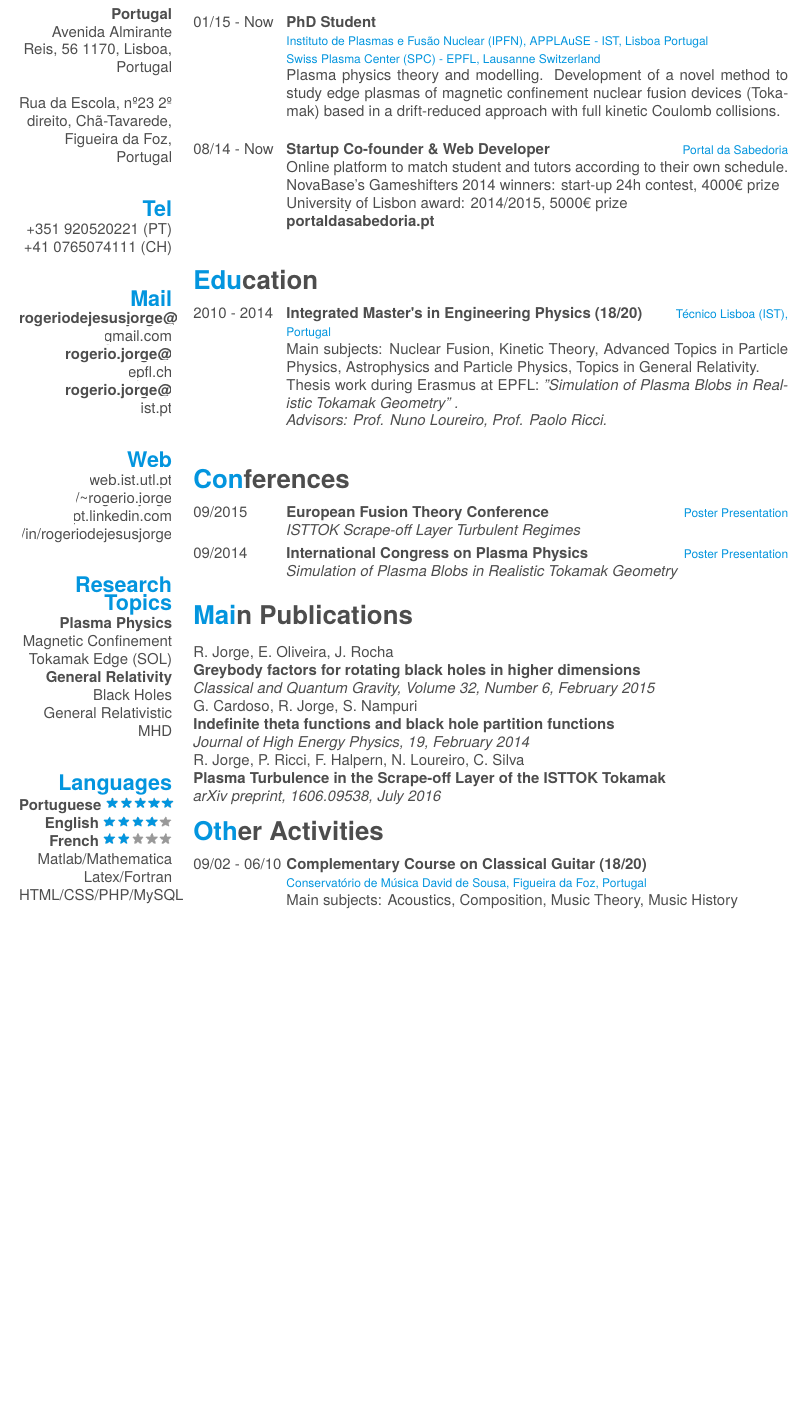
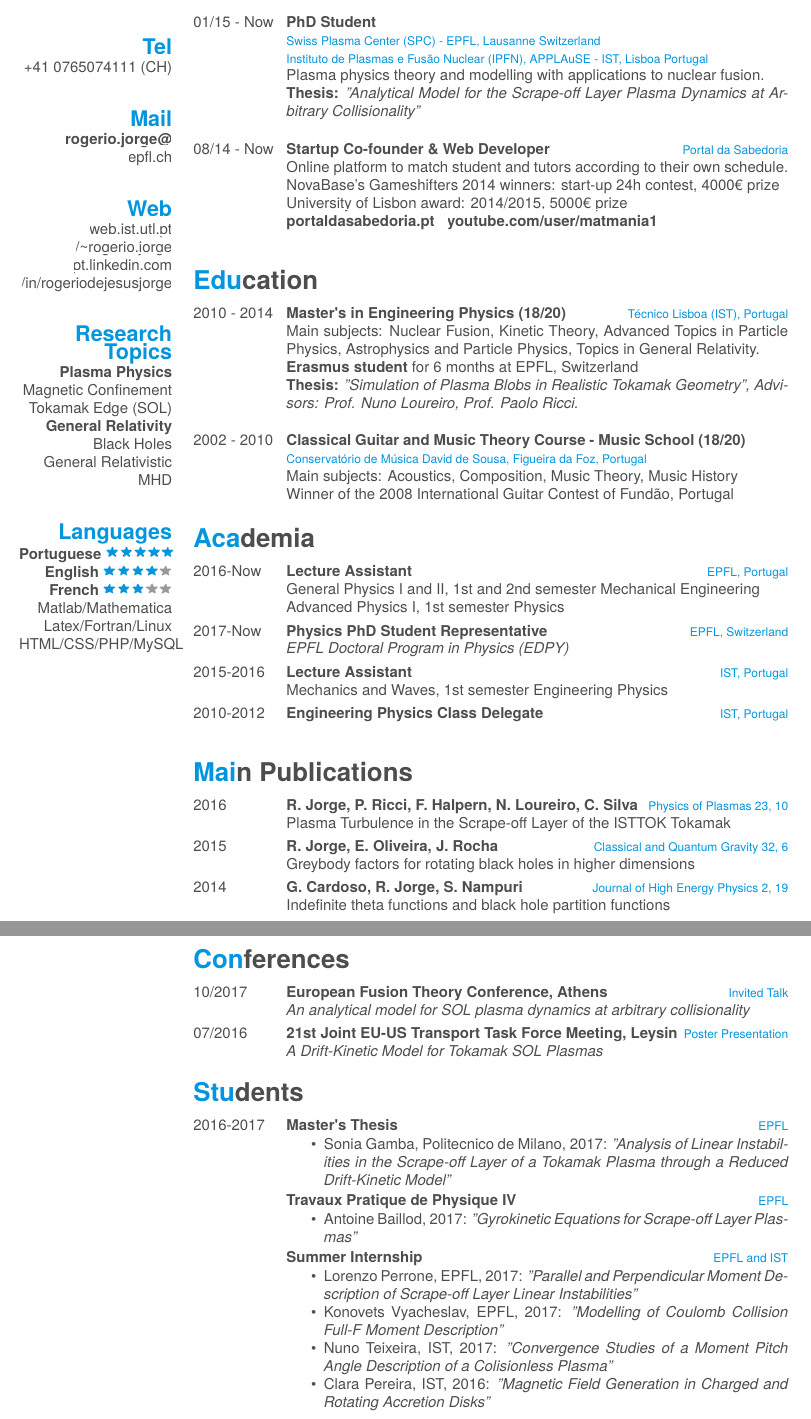
Before and after one commit to Rogeriodejesusjorge/curriculum, a LaTeX CV (cv.tex): part of the page before the commit and two parts of pages 1 and 2 of 2 after it, the two joined at a grey line, cut at the place of the change, the shorter picture padded with empty space. The pictures show the PDF file cv.pdf that the author committed with the source.

Commit message:
Updated August 2017

```diff
--- a/cv.tex
+++ b/cv.tex
@@ -33,13 +33,13 @@
     ~
-    \textbf{Portugal}
-    Avenida Almirante Reis, 56 1170, Lisboa, Portugal
+    %\textbf{Portugal}
+    %Avenida Almirante Reis, 56 1170, Lisboa, Portugal
     ~
-    Rua da Escola, nº23 2º direito, Chã-Tavarede, Figueira da Foz, Portugal
+    %Rua da Escola, nº23 2º direito, Chã-Tavarede, Figueira da Foz, Portugal
     ~
   \section{Tel}
-    +351 920520221 (PT)
+    %+351 920520221 (PT)
     +41 0765074111 (CH)
     ~
   \section{Mail}
-    \href{mailto:rogeriodejesusjorge@gmail.com}{\textbf{rogeriodejesusjorge@}\\gmail.com}
+    %\href{mailto:rogeriodejesusjorge@gmail.com}{\textbf{rogeriodejesusjorge@}\\gmail.com}
     \href{mailto:rogerio.jorge@epfl.ch}{\textbf{rogerio.jorge@}\\epfl.ch}
@@ -73,9 +73,9 @@
   \section{Languages}
     \textbf{Portuguese}\includegraphics[scale=0.40]{img/5stars.png}
     \textbf{English}\includegraphics[scale=0.40]{img/4stars.png}
-    \textbf{French}\includegraphics[scale=0.40]{img/2stars.png}
+    \textbf{French}\includegraphics[scale=0.40]{img/3stars.png}
     Matlab/Mathematica
-    Latex/Fortran
+    Latex/Fortran/Linux
     HTML/CSS/PHP/MySQL
 \end{aside}
 
@@ -89,6 +89,6 @@
     \\
-    Swiss Plasma Center (SPC) - EPFL, Lausanne Switzerland}
-    {Plasma physics theory and modelling. Development of a novel method to study edge plasmas of magnetic confinement nuclear fusion devices (Tokamak) based in a drift-reduced approach with full kinetic Coulomb collisions.\\}
+    Instituto de Plasmas e Fusão Nuclear (IPFN), APPLAuSE - IST, Lisboa Portugal}
+    {Plasma physics theory and modelling with applications to nuclear fusion.\\ \textbf{Thesis:} \emph{"Analytical Model for the Scrape-off Layer Plasma Dynamics at Arbitrary Collisionality"}\\}
   \entry
     {08/14 - Now}
     {Startup Co-founder \& Web Developer}
@@ -101,56 +101,123 @@
     \\
     %Santander Totta 2015: development of online educational videos on calculus
     %\\
-    \href{http://portaldasabedoria.pt}{\textbf{portaldasabedoria.pt}}\\}
+    \href{http://portaldasabedoria.pt}{\textbf{portaldasabedoria.pt}}
+    ~
+    \href{http://youtube.com/user/matmania1}{\textbf{youtube.com/user/matmania1}}\\}
 \end{entrylist}
 
 \section{Education}
 \begin{entrylist}
   \entry
     {2010 - 2014}
-    {Integrated Master's in Engineering Physics (18/20)}
+    {Master's in Engineering Physics (18/20)}
     {Técnico Lisboa (IST), Portugal}
     {Main subjects: Nuclear Fusion, Kinetic Theory, Advanced Topics in Particle Physics, Astrophysics and Particle Physics, Topics in General Relativity.\\
-    Thesis work during Erasmus at EPFL: \emph{"Simulation of Plasma Blobs in Realistic Tokamak Geometry"      .}\\
+    \textbf{Erasmus student} for 6 months at EPFL, Switzerland\\
+    \textbf{Thesis:} \emph{"Simulation of Plasma Blobs in Realistic Tokamak Geometry",}
     \emph{Advisors: Prof. Nuno Loureiro, Prof. Paolo Ricci.}\\}
+    \entry
+    {2002 - 2010}
+    {Classical Guitar and Music Theory Course - Music School (18/20)\hspace{1cm}}
+    {Conservatório de Música David de Sousa, Figueira da Foz, Portugal}
+    {Main subjects: Acoustics, Composition, Music Theory, Music History
+    \\
+    Winner of the 2008 International Guitar Contest of Fundão, Portugal}
+\end{entrylist}
+
+\section{Academia}
+\begin{entrylist}
+  \entry{2016-Now}
+    {Lecture Assistant}
+    {EPFL, Portugal}
+    {General Physics I and II, 1st and 2nd semester Mechanical Engineering
+    \\
+    Advanced Physics I, 1st semester Physics}
+  \entry
+    {2017-Now}
+    {Physics PhD Student Representative}
+    {EPFL, Switzerland}
+    {\emph{EPFL Doctoral Program in Physics (EDPY)}}
+  \entry{2015-2016}
+    {Lecture Assistant}
+    {IST, Portugal}
+    {Mechanics and Waves, 1st semester Engineering Physics}
+  \entry
+    {2010-2012}
+    {Engineering Physics Class Delegate}
+    {IST, Portugal}
+    {\emph{}}
+\end{entrylist}
+
+\section{Main Publications}
+\begin{entrylist}
+  \entry
+    {2016}
+    {R. Jorge, P. Ricci, F. Halpern, N. Loureiro, C. Silva}
+    {Physics of Plasmas 23, 10}
+    {Plasma Turbulence in the Scrape-off Layer of the ISTTOK Tokamak}
+  \entry
+    {2015}
+    {R. Jorge, E. Oliveira, J. Rocha}
+    {Classical and Quantum Gravity 32, 6}
+    {Greybody factors for rotating black holes in higher dimensions}
+  \entry
+    {2014}
+    {G. Cardoso, R. Jorge, S. Nampuri}
+    {Journal of High Energy Physics 2, 19}
+    {Indefinite theta functions and black hole partition functions}
 \end{entrylist}
 
 \section{Conferences}
 \begin{entrylist}
   \entry
-    {09/2015}
-    {European Fusion Theory Conference}
+    {10/2017}
+    {European Fusion Theory Conference, Athens}
+    {Invited Talk}
+    {\emph{An analytical model for SOL plasma dynamics at arbitrary collisionality}}
+  \entry
+    {07/2016}
+    {21st Joint EU-US Transport Task Force Meeting, Leysin}
     {Poster Presentation}
-    {\emph{ISTTOK Scrape-off Layer Turbulent Regimes}}
-  \entry
-    {09/2014}
-    {International Congress on Plasma Physics}
-    {Poster Presentation}
-    {\emph{Simulation of Plasma Blobs in Realistic Tokamak Geometry}}
+    {\emph{A Drift-Kinetic Model for Tokamak SOL Plasmas}}
 \end{entrylist}
 
-%\newpage
-
-\section{Main Publications}
-R. Jorge, E. Oliveira, J. Rocha\\
-\textbf{Greybody factors for rotating black holes in higher dimensions}\\
-\emph{Classical and Quantum Gravity, Volume 32, Number 6, February 2015}
-\\
-G. Cardoso, R. Jorge, S. Nampuri\\
-\textbf{Indefinite theta functions and black hole partition functions}\\
-\emph{Journal of High Energy Physics, 19, February 2014}
-\\
-R. Jorge, P. Ricci, F. Halpern, N. Loureiro, C. Silva\\
-\textbf{Plasma Turbulence in the Scrape-off Layer of the ISTTOK Tokamak}\\
-\emph{arXiv preprint, 1606.09538, July 2016}
-\section{Other Activities}
+\section{Students}
 \begin{entrylist}
   \entry
-    {09/02 - 06/10}
-    {Complementary Course on Classical Guitar (18/20)}
-    {\\Conservatório de Música David de Sousa, Figueira da Foz, Portugal}
-    {Main subjects: Acoustics, Composition, Music Theory, Music History}
+    {2016-2017}
+    {Master's Thesis}
+    {EPFL}
+    {\vspace{-0.4cm}
+    \begin{itemize}
+    \item Sonia Gamba, Politecnico de Milano, 2017: \emph{"Analysis of Linear Instabilities in the Scrape-off Layer of a Tokamak Plasma through a Reduced Drift-Kinetic Model"}
+    \end{itemize}
+    }
+  \entry
+    {}
+    {Travaux Pratique de Physique IV}
+    {EPFL}
+    {\vspace{-0.4cm}
+    \begin{itemize}
+    \item Antoine Baillod, 2017: \emph{"Gyrokinetic Equations for Scrape-off Layer Plasmas"}
+    \end{itemize}
+    }
+  \entry
+    {}
+    {Summer Internship}
+    {EPFL and IST}
+    {\vspace{-0.4cm}
+    \begin{itemize}
+        \item Lorenzo Perrone, EPFL, 2017: \emph{"Parallel and Perpendicular Moment Description of Scrape-off Layer Linear Instabilities"}
+        \item Konovets Vyacheslav, EPFL, 2017: \emph{"Modelling of Coulomb Collision Full-F Moment Description"}
+        \item Nuno Teixeira, IST, 2017: \emph{"Convergence Studies of a Moment Pitch Angle Description of a Colisionless Plasma"}
+        \item Clara Pereira, IST, 2016: \emph{"Magnetic Field Generation in Charged and Rotating Accretion Disks"}
+    \end{itemize}
+    }
 \end{entrylist}
+
+
+
 %\\
 %\begin{flushleft}
 %\emph{January 14th, 2014}
```
Also changed, not shown: README.md (deleted), cv.pdf, cv.tex (10 more changed lines), 2 other files.
